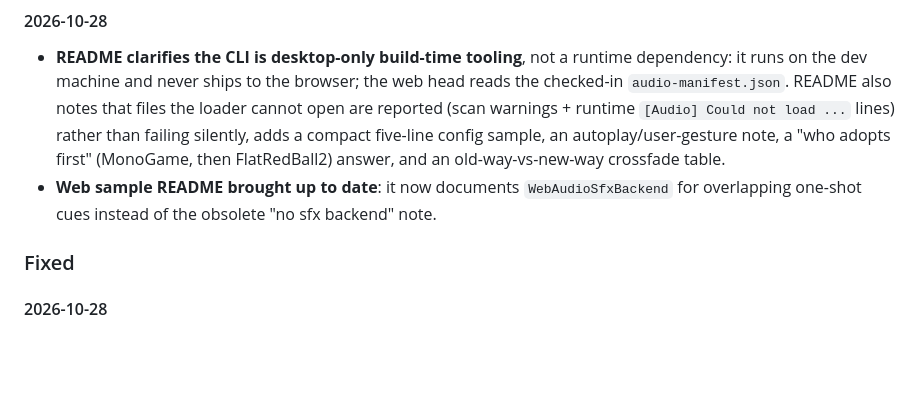
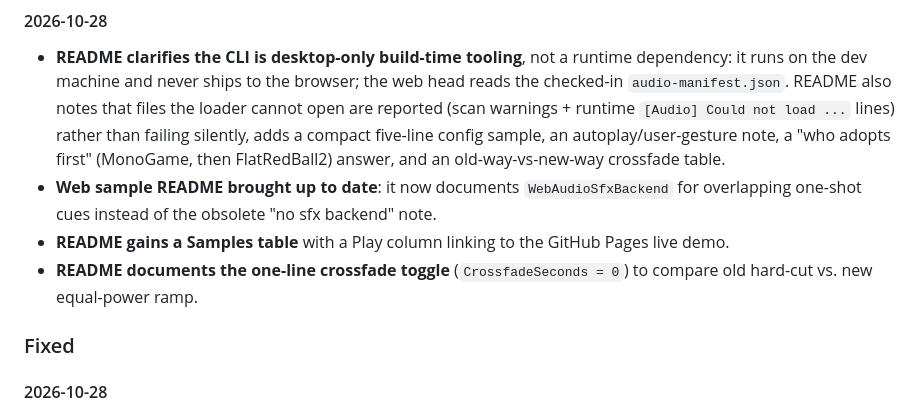
Before and after one commit to ultimateownsz/Duack, a Markdown page: CHANGELOG.md, the part around the change. Rendered like a GitHub page; blank space fills up the shorter version.

```diff
--- a/CHANGELOG.md
+++ b/CHANGELOG.md
@@ -30,6 +30,9 @@ Detailed per-change notes live in [`.opencode/audit-log.md`](.opencode/audit-log
   (MonoGame, then FlatRedBall2) answer, and an old-way-vs-new-way crossfade table.
 - **Web sample README brought up to date**: it now documents `WebAudioSfxBackend` for
   overlapping one-shot cues instead of the obsolete "no sfx backend" note.
+- **README gains a Samples table** with a Play column linking to the GitHub Pages live demo.
+- **README documents the one-line crossfade toggle** (`CrossfadeSeconds = 0`) to compare old
+  hard-cut vs. new equal-power ramp.
 
 ### Fixed
 
```
Also changed, not shown: README.md (+15 -0 lines).
